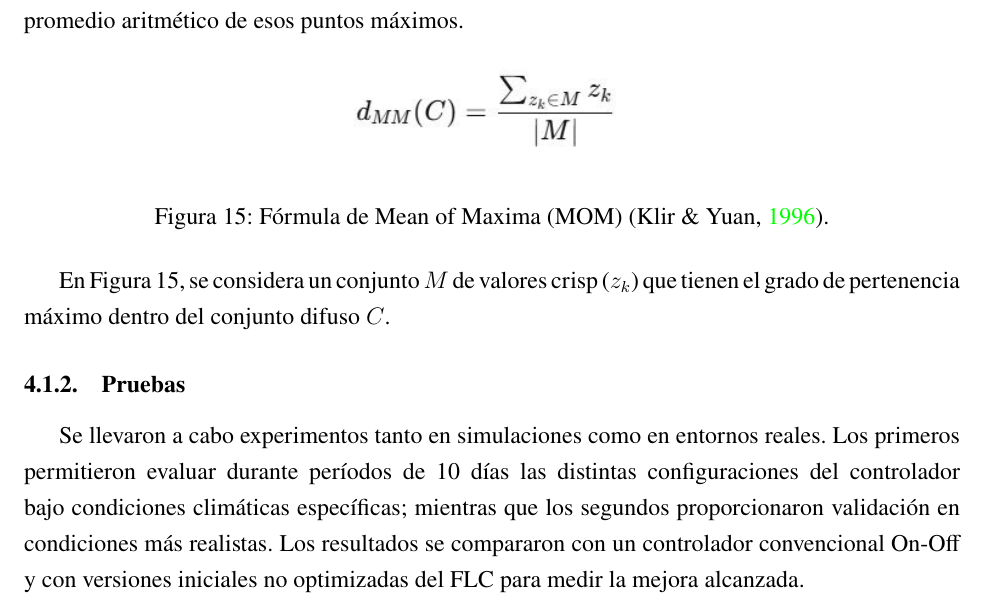
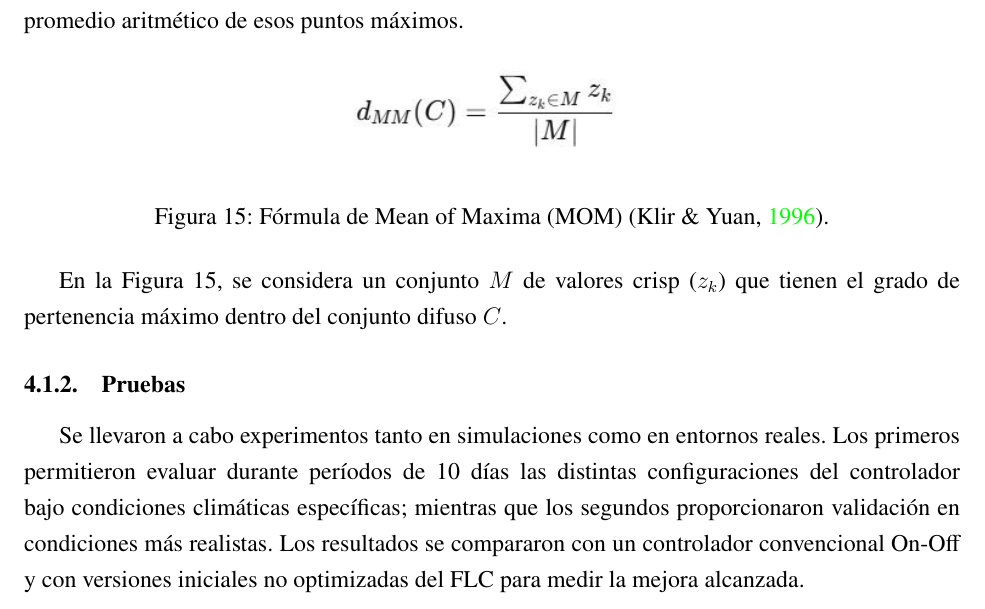
Before and after one commit to marinajcs/IC-Fuzzy, a LaTeX document (main.tex, which reads secciones/4_alternativas.tex): part of page 23 of 32, cut so that both start at the same text. Compiled offline with pdfLaTeX.

Commit message:
last update fr

```diff
--- a/secciones/4_alternativas.tex
+++ b/secciones/4_alternativas.tex
@@ -57,7 +57,7 @@ Para la defuzzificación, en lugar del cálculo del centroide, se ha empleado la
 	\label{fig:mom}
 \end{figure}
 
-En \autoref{fig:mom}, se considera un conjunto $M$ de valores crisp ($z_k$) que tienen el grado de pertenencia máximo dentro del conjunto difuso $C$.
+En la \autoref{fig:mom}, se considera un conjunto $M$ de valores crisp ($z_k$) que tienen el grado de pertenencia máximo dentro del conjunto difuso $C$.
 
 \subsubsection{Pruebas}
 
```
